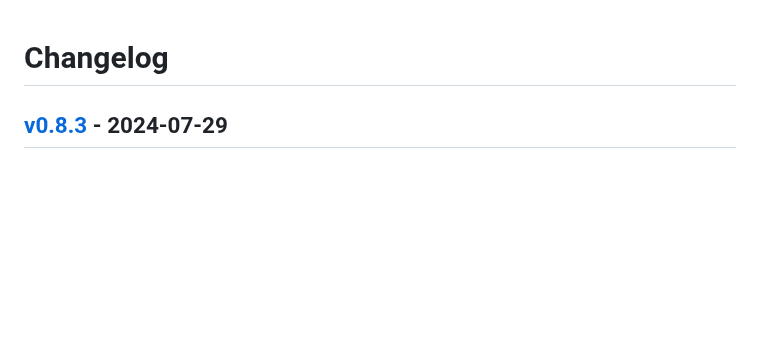
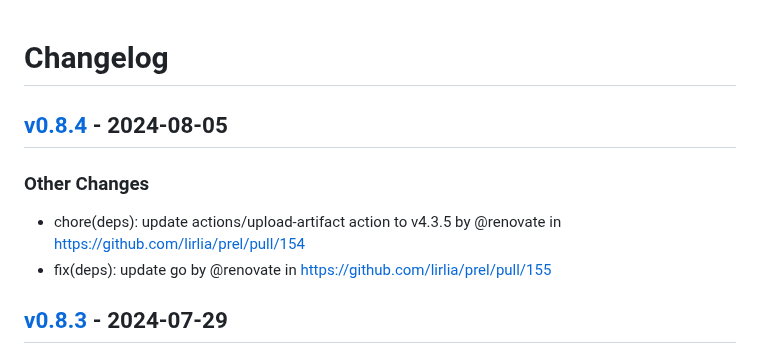
Before and after one commit to lirlia/prel, a Markdown page: CHANGELOG.md, the part around the change. Drawn GitHub-style; blank space fills up the shorter version.

Commit message:
[tagpr] update CHANGELOG.md

```diff
--- a/CHANGELOG.md
+++ b/CHANGELOG.md
@@ -1,4 +1,9 @@
 # Changelog
+
+## [v0.8.4](https://github.com/lirlia/prel/compare/v0.8.3...v0.8.4) - 2024-08-05
+### Other Changes
+- chore(deps): update actions/upload-artifact action to v4.3.5 by @renovate in https://github.com/lirlia/prel/pull/154
+- fix(deps): update go by @renovate in https://github.com/lirlia/prel/pull/155
 
 ## [v0.8.3](https://github.com/lirlia/prel/compare/v0.8.2...v0.8.3) - 2024-07-29
 ### Other Changes
```
